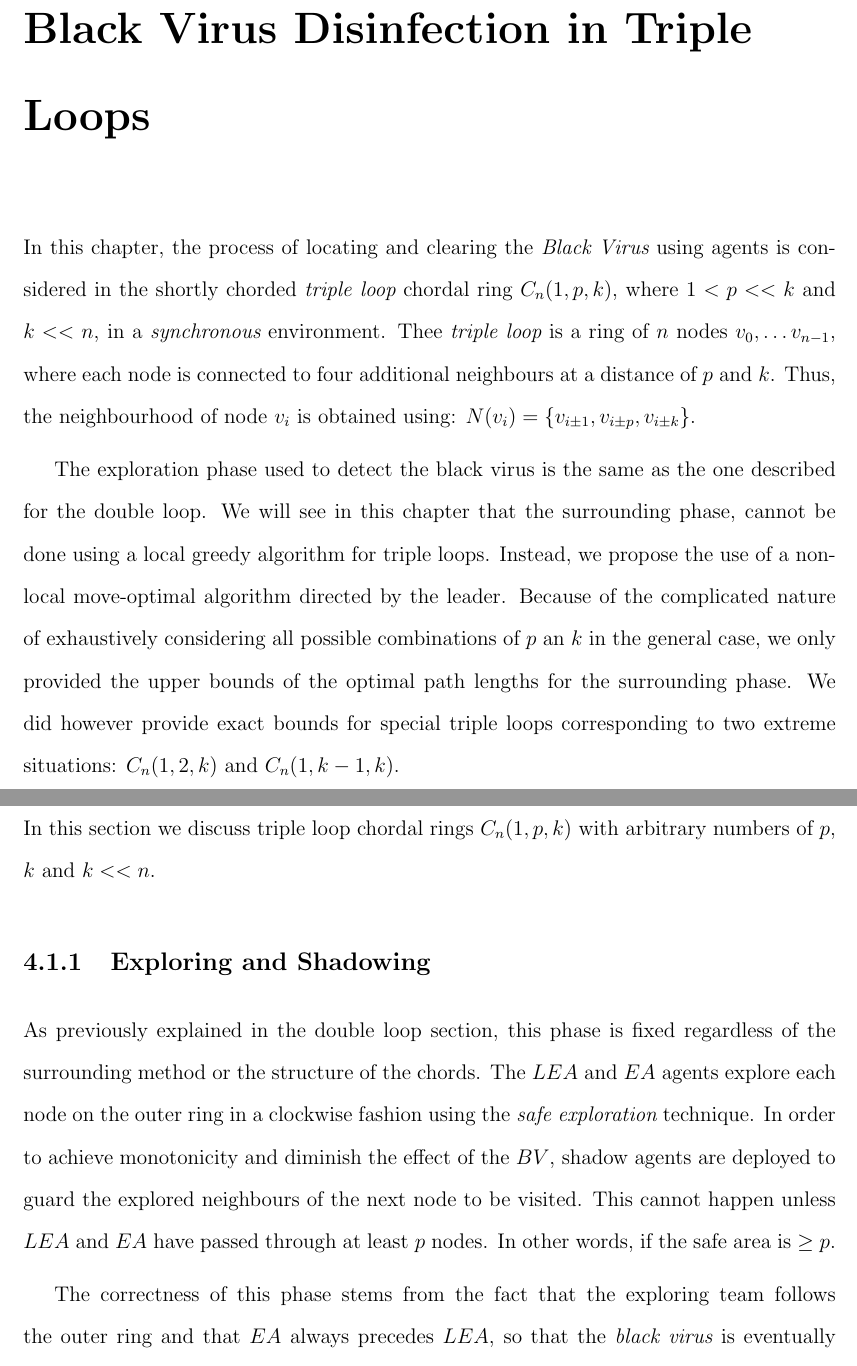
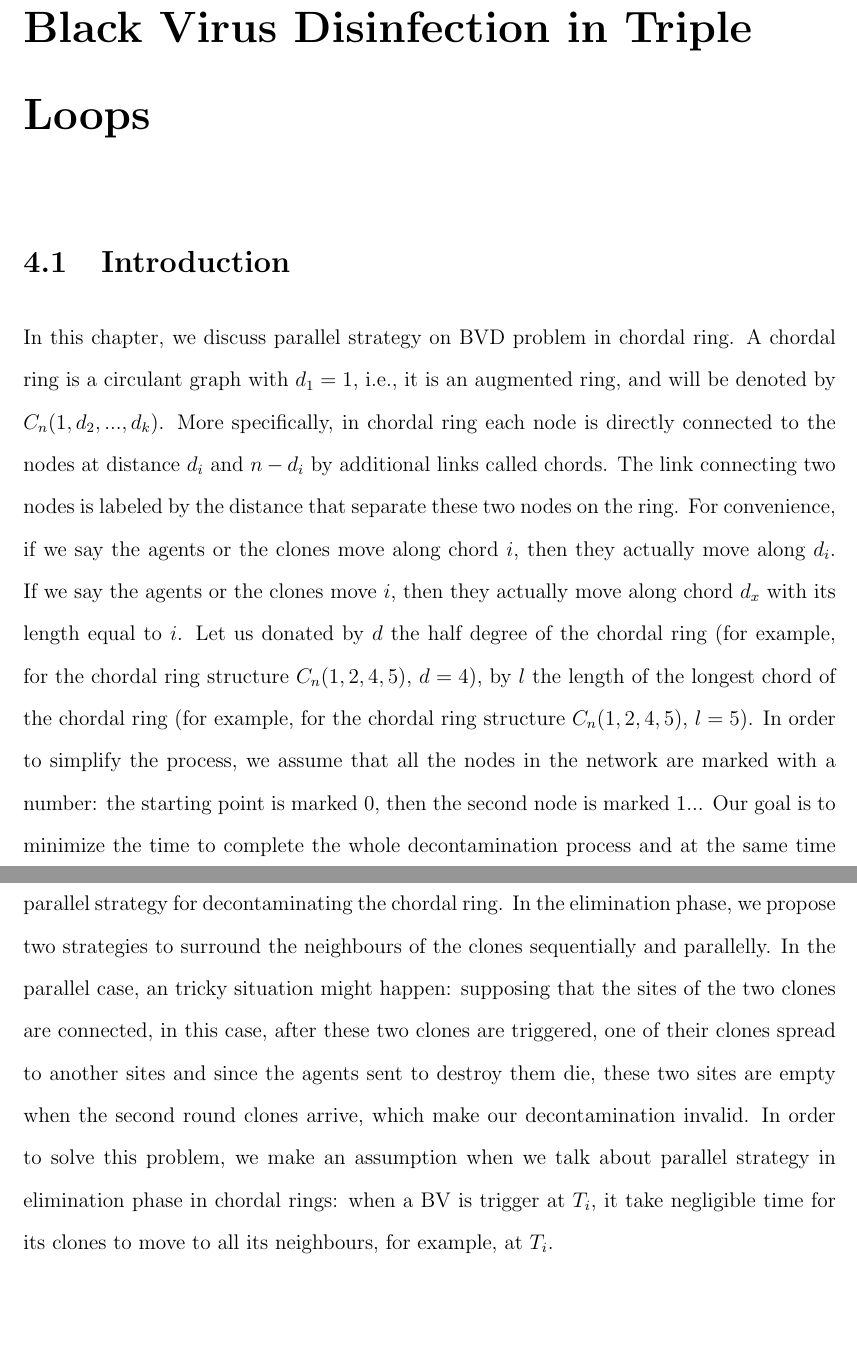
Before and after one commit to ChickPlane/coco_thesis_drafts, a LaTeX thesis (uottawa-thesis.tex, which reads parts/chapter5.tex): two parts of pages 24 and 25 of 73 before the commit and two parts of pages 24 and 25 of 72 after it, joined at a grey line, cut so that both start at the same text, the shorter picture padded with empty space. Compiled offline with pdfLaTeX.

Commit message:
chapter5_1

```diff
--- a/parts/chapter5.tex
+++ b/parts/chapter5.tex
@@ -7,56 +7,3 @@
 %%%%%%%%%%%%%%%%%%%%%%%%%%%
 
 
-
-In this chapter, the process of locating and clearing the {\it Black Virus} using agents is considered in the shortly chorded {\it triple loop} chordal ring $C_n(1,p,k)$, where $1<p<<k$ and $k <<n$,  in a {\it synchronous} environment.  Thee {\it triple loop}   is a    ring of $n$ nodes $v_0, \ldots v_{n-1}$, where each node is connected to four additional neighbours at a distance of $p$ and $k$. Thus, the neighbourhood of node $v_i$ is obtained using: $N(v_{i})=\{v_{i\pm1},v_{i\pm p},v_{i\pm k}\}$.
-
-The exploration phase used to detect the black virus is the same as the one described for the double loop. We will see in this chapter that the surrounding phase, cannot be done using a local greedy algorithm for triple loops. Instead, we propose the use of a non-local move-optimal algorithm directed by the leader.
-Because of the complicated nature of exhaustively considering all possible combinations of  $p$ an $k$ in the general case, we only provided the upper bounds of the optimal path lengths for the surrounding phase. We did however provide exact bounds for   special  triple loops  corresponding to two   extreme situations: $C_n(1,2,k)$   and $C_n(1,k-1,k)$.
-
-
-
-% As for all the other topologies,  the exploration team locates the  {\it black virus}, then surrounding agents are sent to surround the newly created viruses  and to eliminate them in order to disinfect  the whole topology.
-
-%We investigate several variants of the main strategy, depending on the routing procedure followed to surround the new triggered viruses.
-%We evaluate the complexity
-% by considering the  overall number of agents employed, $Size(C)$, the total number of black viruses, $Spread(C)$, and the number of moves, $Move(C)$.
-
-
-
-
-
-\begin{comment}
-\begin{center}
-  \begin{tabular}{|c|c|c|c|}
- \hline
-   Triple Loop      & Casualties & Agents & Moves    \\
- &W.C&W.C&Corresponding\\
- \hline
- Move-Optimal   &  ?  & ? & $?$  \\ %$4n-6$  \\ %3k-5 to reach node k-1 then phase 2=35 since it's %shortlychorded and s_area<k
- \hline
- Greedy   &  ? & ? &   $?$\\
- \hline
- Smart Greedy   &  ? & ? &   $?$ \\
- \hline
- \end{tabular}
- \end{center}
-\end{comment}
-
-%#################################################################
-
-
-
-
-\section{Triple Loops}
-In this section we discuss triple loop chordal rings $C_n(1,p,k)$ with arbitrary numbers of $p$, $k$ and $k<<n$.
-\subsection{Exploring and Shadowing}
-
-As previously explained in the double loop section, this phase is fixed regardless of the surrounding method or the structure of the chords.
-The $LEA$ and $EA$ agents explore each node on the outer ring in a clockwise fashion  using the {\em safe exploration} technique.
-In order to achieve monotonicity and  diminish the effect of the $BV$,  shadow agents are deployed to guard the explored neighbours of the next node to be visited. This cannot happen unless $LEA$ and $EA$ have passed through at least $p$ nodes. In other words, if the safe area is $\ge p$.
-
-The correctness of this phase stems from the fact that the exploring team follows the outer ring and that $EA$ always precedes $LEA$, so that the \bv is eventually detected in a monotone fashion. As we discussed in \ref{monotone_ph1},  monotonicity is achieved since the maximum number of $SH$s recruited from the beginning is five (i.e., as many as the number of neighbours in the worst case $v=n-1$).
- \begin{center}
-\fbox{
-\begin{minipage}{6cm}
-{\sc  Exploring and Shadowing}
@@ -78 +9,0 @@ if ($k \leq i+1 < n-k$)\\
-\>  2 $SH$s are deployed to protect $v_{i+1-p},v_{i+1-k}$\\
@@ -91 +10,4 @@ if ($i= n-2$)\\
-\>  $5$ $SH$s are deployed to protect $v_{i+1-p},v_{i+1-k},v_{i+1+k},v_{i+1+p},v_{0}$\\ \\
+\section{Introduction}
+In this chapter, we discuss parallel strategy on BVD problem in chordal ring. A chordal ring is a circulant graph with $d_1=1$, i.e., it is an augmented ring, and will be denoted by $C_n(1, d_2, ..., d_k)$. More specifically, in chordal ring each node is directly connected to the nodes at distance $d_i$ and $n-d_i$ by additional links called chords. The link connecting two nodes is labeled by the distance that separate these two nodes on the ring.
+For convenience, if we say the agents or the clones move along chord $i$, then they actually move along $d_i$. If we say the agents or the clones move $i$, then they actually move along chord $d_x$ with its length equal to $i$. Let us donated by $d$ the half degree of the chordal ring (for example, for the chordal ring structure $C_n(1,2,4,5)$, $d=4$), by $l$ the length of the longest chord of the chordal ring (for example, for the chordal ring structure $C_n(1,2,4,5)$, $l=5$). In order to simplify the process, we assume that all the nodes in the network are marked with a number: the starting point is marked 0, then the second node is marked 1... Our goal is to minimize the time to complete the whole decontamination process and at the same time the casualties (number of agents destroyed by the BV) In order to do that, we propose parallel strategy for decontaminating the chordal ring.
+In the elimination phase, we propose two strategies to surround the neighbours of the clones sequentially and parallelly. In the parallel case, an tricky situation might happen: supposing that the sites of the two clones are connected, in this case, after these two clones are triggered, one of their clones spread to another sites and since the agents sent to destroy them die, these two sites are empty when the second round clones arrive, which make our decontamination invalid. In order to solve this problem, we make an assumption when we talk about parallel strategy in elimination phase in chordal rings: when a BV is trigger at $T_i$, it take negligible time for its clones to move to all its neighbours, for example, at $T_i$.
```
Also changed, not shown: uottawa-thesis.pdf, parts/chapter5.tex (46 more changed lines), 8 other files.
